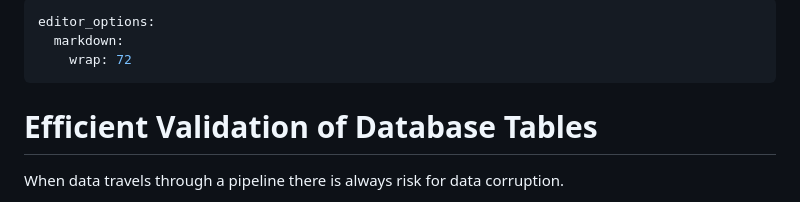
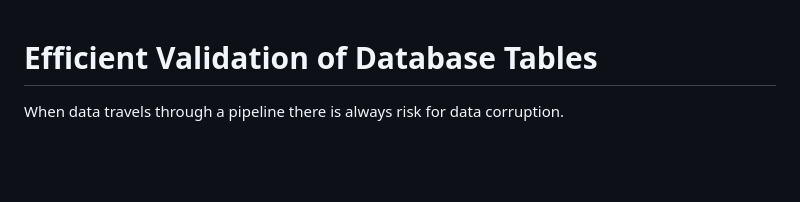
Before and after one commit to DataStrategyPro/compare_data, a Markdown page: README.md, the part around the change. Drawn GitHub-style; blank space fills up the shorter version.

Commit message:
delete accidental yaml from readme

```diff
--- a/README.md
+++ b/README.md
@@ -1,9 +1,3 @@
----
-editor_options:
-  markdown:
-    wrap: 72
----
-
 # Efficient Validation of Database Tables
 
 When data travels through a pipeline there is always risk for data
```
